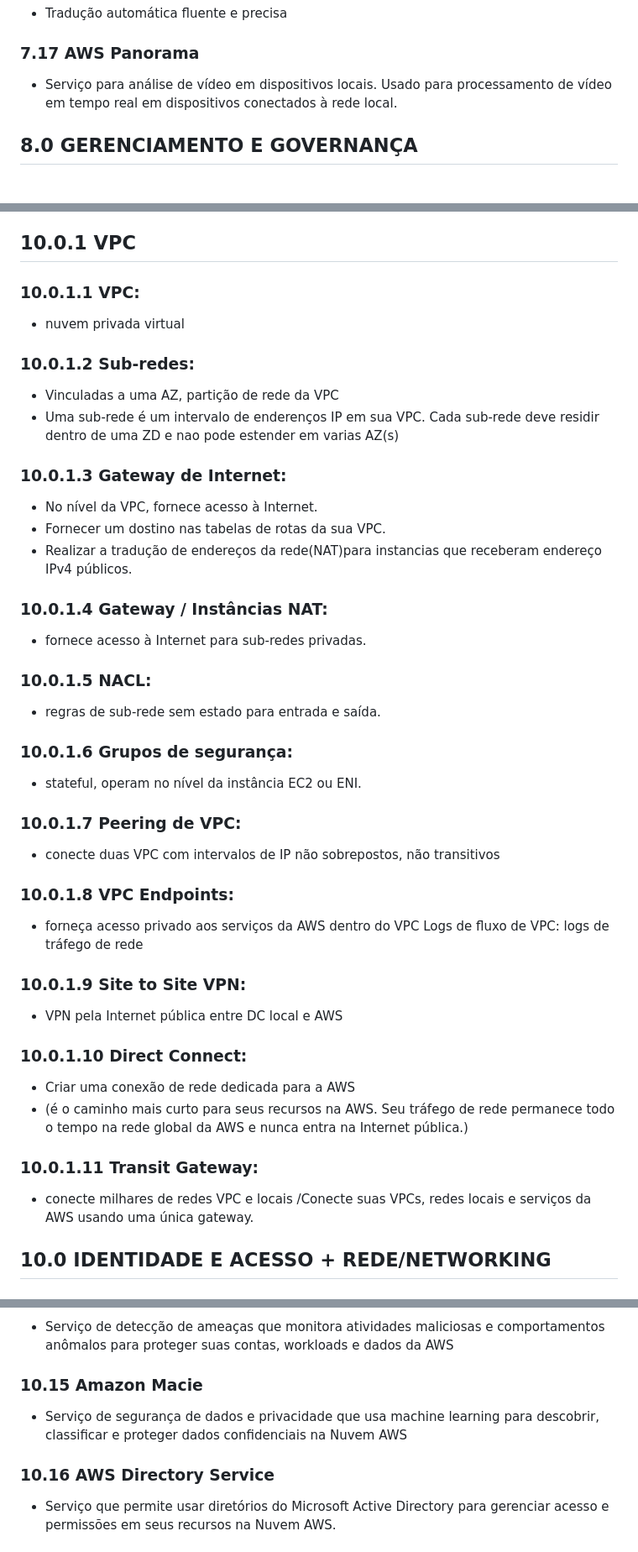
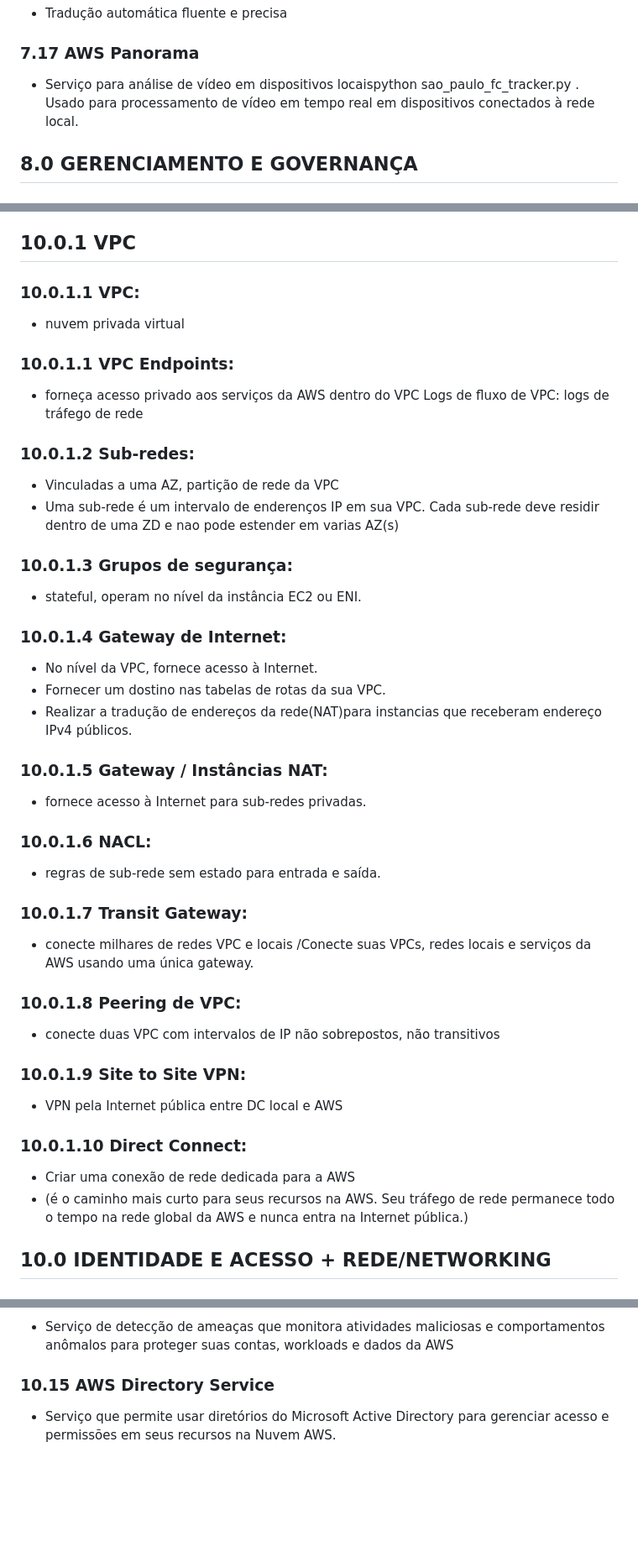
Before and after one commit to rogtavares/AWS_getavares.github.io, a Markdown page: mapamental_SAA-C03_AWS_getavares.md, 3 parts joined by grey strips. Shown at 84% size. Rendered like a GitHub page; blank space fills up the shorter version.

```diff
--- a/mapamental_SAA-C03_AWS_getavares.md
+++ b/mapamental_SAA-C03_AWS_getavares.md
@@ -330,7 +330,8 @@ auxilia **desenvolvedores** em todas as suas tarefas, desde codificar, testar e
 
 
 ### 7.17 AWS Panorama
-- Serviço para análise de vídeo em dispositivos locais.
+- Serviço para análise de vídeo em dispositivos locaispython sao_paulo_fc_tracker.py
+.
 Usado para processamento de vídeo em tempo real em dispositivos conectados à rede local.
 
 
@@ -434,31 +435,34 @@ Usado para processamento de vídeo em tempo real em dispositivos conectados à r
 ### 10.0.1.1 VPC:
 - nuvem privada virtual
 
+### 10.0.1.1 VPC Endpoints:
+- forneça acesso privado aos serviços da AWS dentro do VPC
+Logs de fluxo de VPC: logs de tráfego de rede
+
 ### 10.0.1.2 Sub-redes:
 - Vinculadas a uma AZ, partição de rede da VPC
 - Uma sub-rede é um intervalo de enderenços IP em sua VPC.
 Cada sub-rede deve residir dentro de uma ZD e nao pode estender em varias AZ(s)
 
-### 10.0.1.3 Gateway de Internet:
+### 10.0.1.3 Grupos de segurança:
+- stateful, operam no nível da instância EC2 ou ENI.
+
+### 10.0.1.4 Gateway de Internet:
 - No nível da VPC, fornece acesso à Internet.
 - Fornecer um dostino nas tabelas de rotas da sua VPC.
 - Realizar a tradução de endereços da rede(NAT)para instancias que receberam endereço IPv4 públicos.
 
-### 10.0.1.4 Gateway / Instâncias NAT:
+### 10.0.1.5 Gateway / Instâncias NAT:
 - fornece acesso à Internet para sub-redes privadas.
 
-### 10.0.1.5 NACL:
+### 10.0.1.6 NACL:
 - regras de sub-rede sem estado para entrada e saída.
 
-### 10.0.1.6 Grupos de segurança:
-- stateful, operam no nível da instância EC2 ou ENI.
+### 10.0.1.7 Transit Gateway:
+- conecte milhares de redes VPC e locais /Conecte suas VPCs, redes locais e serviços da AWS usando uma única gateway.
 
-### 10.0.1.7 Peering de VPC:
+### 10.0.1.8 Peering de VPC:
 - conecte duas VPC com intervalos de IP não sobrepostos, não transitivos
-
-### 10.0.1.8 VPC Endpoints:
-- forneça acesso privado aos serviços da AWS dentro do VPC
-Logs de fluxo de VPC: logs de tráfego de rede
 
 ### 10.0.1.9 Site to Site VPN:
 - VPN pela Internet pública entre DC local e AWS
@@ -466,8 +470,6 @@ Logs de fluxo de VPC: logs de tráfego de rede
 ### 10.0.1.10 Direct Connect:
 - Criar uma conexão de rede dedicada para a AWS
 - (é o caminho mais curto para seus recursos na AWS. Seu tráfego de rede permanece todo o tempo na rede global da AWS e nunca entra na Internet pública.)
-### 10.0.1.11 Transit Gateway:
-- conecte milhares de redes VPC e locais /Conecte suas VPCs, redes locais e serviços da AWS usando uma única gateway.
 
 
 ## **10.0 IDENTIDADE E ACESSO + REDE/NETWORKING**
@@ -534,11 +536,7 @@ Logs de fluxo de VPC: logs de tráfego de rede
 
 - Serviço de detecção de ameaças que monitora atividades maliciosas e comportamentos anômalos para proteger suas contas, workloads e dados da AWS
 
-### 10.15 Amazon Macie
-
-- Serviço de segurança de dados e privacidade que usa machine learning para descobrir, classificar e proteger dados confidenciais na Nuvem AWS
-
-### 10.16 AWS Directory Service
+### 10.15 AWS Directory Service
 
 - Serviço que permite usar diretórios do Microsoft Active Directory para gerenciar acesso e permissões em seus recursos na Nuvem AWS.
 
```
Also changed, not shown: other parts of mapamental_SAA-C03_AWS_getavares.md (+1 -1 lines).
